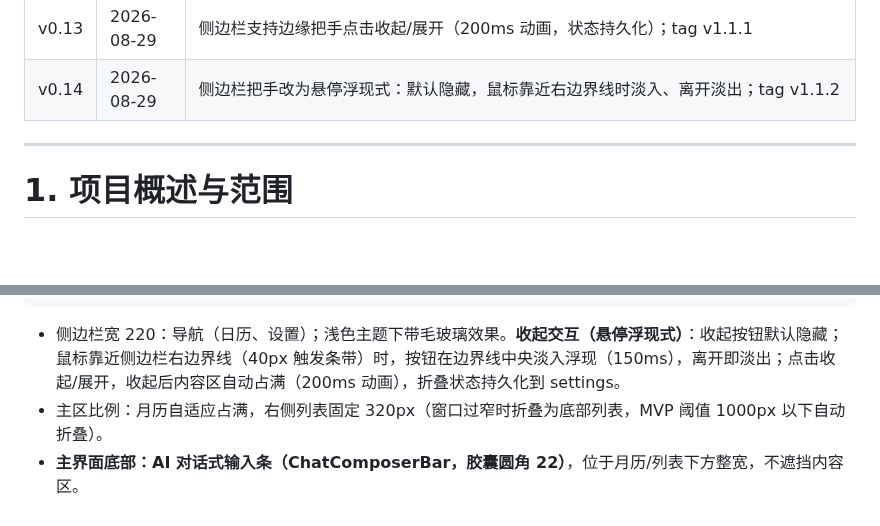
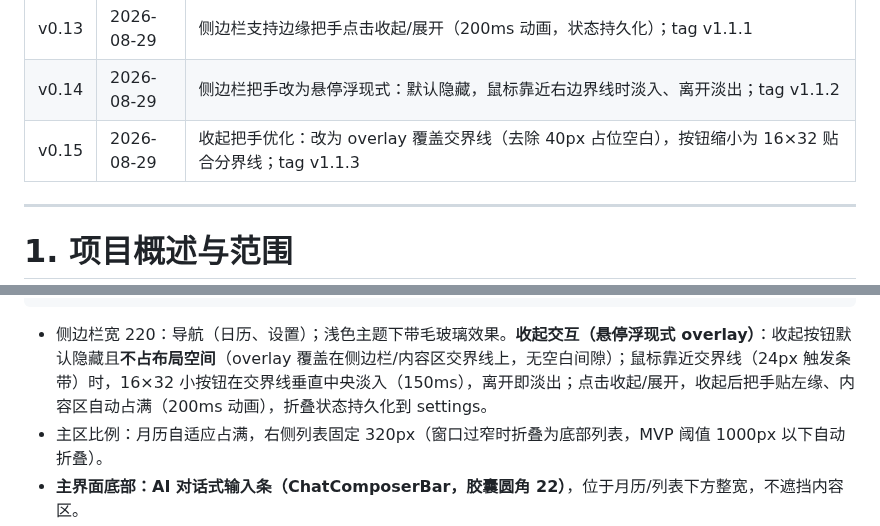
Before and after one commit to liubaiqing/Daypick, a Markdown page: 技术开发文档.md, 2 parts joined by grey strips. Drawn GitHub-style; blank space fills up the shorter version.

Commit message:
docs: 把手 overlay 化说明（v0.15）

````diff
--- a/技术开发文档.md
+++ b/技术开发文档.md
@@ -26,6 +26,7 @@
 | v0.12 | 2026-08-29 | 输入体验重构：移除侧边栏"新建"与整页输入页，改为日历主界面底部 AI 对话式圆角输入条（上传/附件/拖拽/图文并存/回车发送/模式分段），解析结果以独立面板呈现；设置页移除解析模式切换；圆角/hover 风格全面统一；tag v1.1.0 |
 | v0.13 | 2026-08-29 | 侧边栏支持边缘把手点击收起/展开（200ms 动画，状态持久化）；tag v1.1.1 |
 | v0.14 | 2026-08-29 | 侧边栏把手改为悬停浮现式：默认隐藏，鼠标靠近右边界线时淡入、离开淡出；tag v1.1.2 |
+| v0.15 | 2026-08-29 | 收起把手优化：改为 overlay 覆盖交界线（去除 40px 占位空白），按钮缩小为 16×32 贴合分界线；tag v1.1.3 |
 
 ---
 
@@ -622,7 +623,7 @@ cardsReady ──"全部保存"──▶ 逐条写入，已保存/失败分别
 └──────┴──────────────┴──────────────────────┘
 ```
 
-- 侧边栏宽 220：导航（日历、设置）；浅色主题下带毛玻璃效果。**收起交互（悬停浮现式）**：收起按钮默认隐藏；鼠标靠近侧边栏右边界线（40px 触发条带）时，按钮在边界线中央淡入浮现（150ms），离开即淡出；点击收起/展开，收起后内容区自动占满（200ms 动画），折叠状态持久化到 settings。
+- 侧边栏宽 220：导航（日历、设置）；浅色主题下带毛玻璃效果。**收起交互（悬停浮现式 overlay）**：收起按钮默认隐藏且**不占布局空间**（overlay 覆盖在侧边栏/内容区交界线上，无空白间隙）；鼠标靠近交界线（24px 触发条带）时，16×32 小按钮在交界线垂直中央淡入（150ms），离开即淡出；点击收起/展开，收起后把手贴左缘、内容区自动占满（200ms 动画），折叠状态持久化到 settings。
 - 主区比例：月历自适应占满，右侧列表固定 320px（窗口过窄时折叠为底部列表，MVP 阈值 1000px 以下自动折叠）。
 - **主界面底部：AI 对话式输入条（ChatComposerBar，胶囊圆角 22）**，位于月历/列表下方整宽，不遮挡内容区。
 
````
